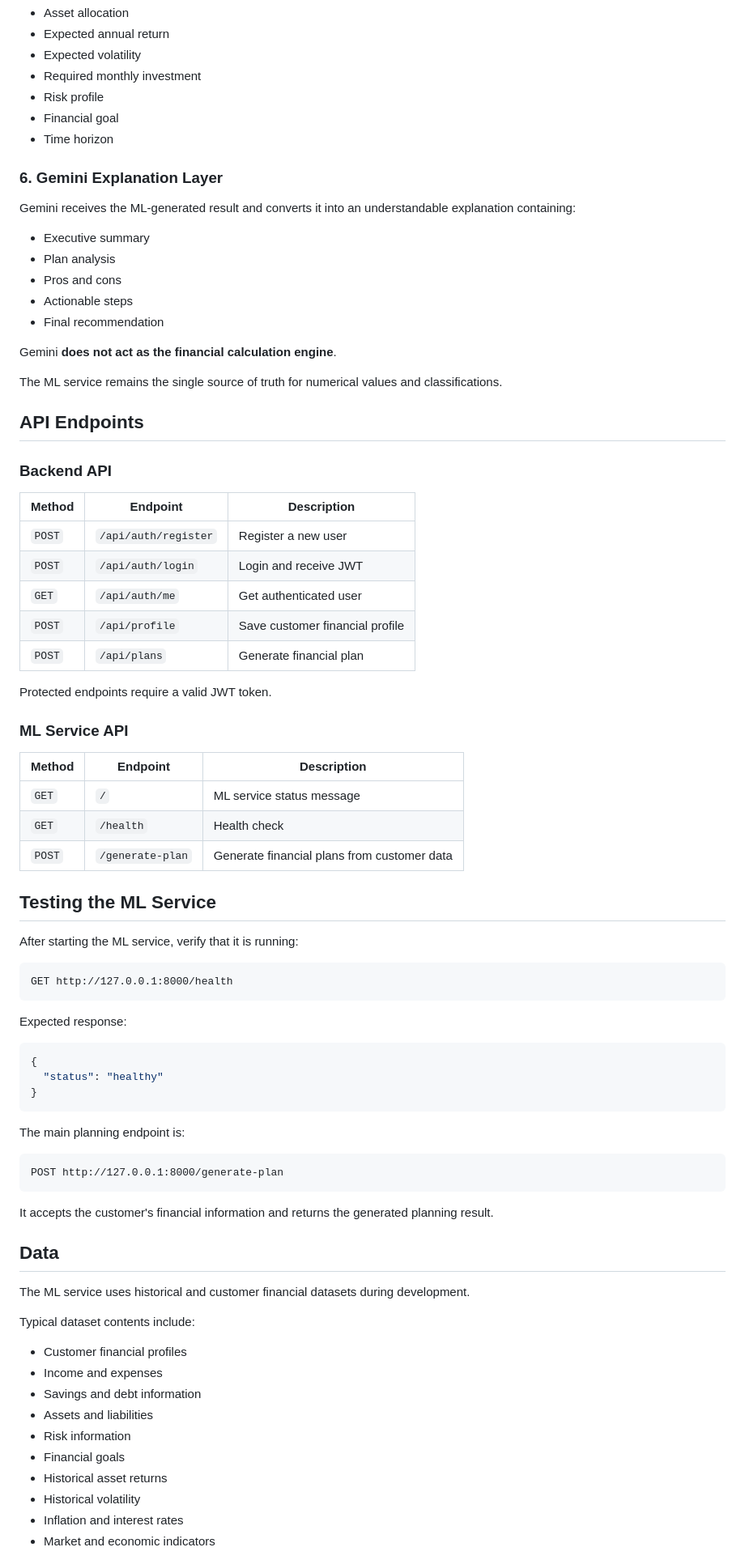
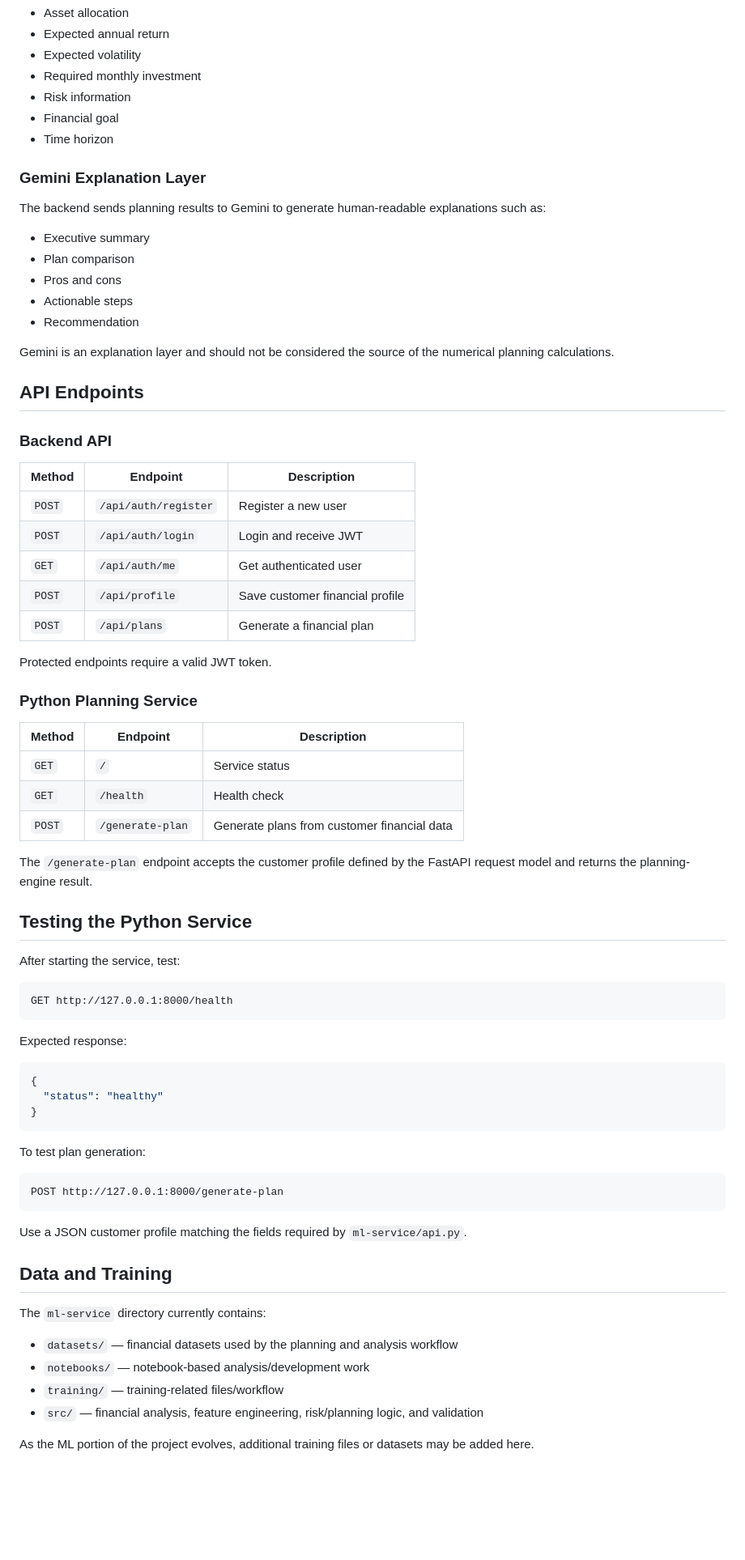
Before and after one commit to shiva154200/Finance-Planning, a Markdown page: README.md, the part around one of its changes. Shown at 81% size. Drawn GitHub-style; blank space fills up the shorter version.

````diff
--- a/README.md
+++ b/README.md
@@ -360,23 +389,21 @@ Each plan contains values such as:
 - Expected annual return
 - Expected volatility
 - Required monthly investment
-- Risk profile
+- Risk information
 - Financial goal
 - Time horizon
 
-### 6. Gemini Explanation Layer
+### Gemini Explanation Layer
 
-Gemini receives the ML-generated result and converts it into an understandable explanation containing:
+The backend sends planning results to Gemini to generate human-readable explanations such as:
 
 - Executive summary
-- Plan analysis
+- Plan comparison
 - Pros and cons
 - Actionable steps
-- Final recommendation
+- Recommendation
 
-Gemini **does not act as the financial calculation engine**.
-
-The ML service remains the single source of truth for numerical values and classifications.
+Gemini is an explanation layer and should not be considered the source of the numerical planning calculations.
 
 ## API Endpoints
 
@@ -388,21 +415,23 @@ The ML service remains the single source of truth for numerical values and class
 | `POST` | `/api/auth/login` | Login and receive JWT |
 | `GET` | `/api/auth/me` | Get authenticated user |
 | `POST` | `/api/profile` | Save customer financial profile |
-| `POST` | `/api/plans` | Generate financial plan |
+| `POST` | `/api/plans` | Generate a financial plan |
 
 Protected endpoints require a valid JWT token.
 
-### ML Service API
+### Python Planning Service
 
 | Method | Endpoint | Description |
 |---|---|---|
-| `GET` | `/` | ML service status message |
+| `GET` | `/` | Service status |
 | `GET` | `/health` | Health check |
-| `POST` | `/generate-plan` | Generate financial plans from customer data |
+| `POST` | `/generate-plan` | Generate plans from customer financial data |
 
-## Testing the ML Service
+The `/generate-plan` endpoint accepts the customer profile defined by the FastAPI request model and returns the planning-engine result.
 
-After starting the ML service, verify that it is running:
+## Testing the Python Service
+
+After starting the service, test:
 
 ```text
 GET http://127.0.0.1:8000/health
@@ -416,28 +445,22 @@ Expected response:
 }
 ```
 
-The main planning endpoint is:
+To test plan generation:
 
 ```text
 POST http://127.0.0.1:8000/generate-plan
 ```
 
-It accepts the customer's financial information and returns the generated planning result.
+Use a JSON customer profile matching the fields required by `ml-service/api.py`.
 
-## Data
+## Data and Training
 
-The ML service uses historical and customer financial datasets during development.
+The `ml-service` directory currently contains:
 
-Typical dataset contents include:
+- `datasets/` — financial datasets used by the planning and analysis workflow
+- `notebooks/` — notebook-based analysis/development work
+- `training/` — training-related files/workflow
+- `src/` — financial analysis, feature engineering, risk/planning logic, and validation
 
-- Customer financial profiles
-- Income and expenses
-- Savings and debt information
-- Assets and liabilities
-- Risk information
-- Financial goals
-- Historical asset returns
-- Historical volatility
-- Inflation and interest rates
-- Market and economic indicators
+As the ML portion of the project evolves, additional training files or datasets may be added here.
 
````
Also changed, not shown: other parts of README.md (+148 -128 lines).
